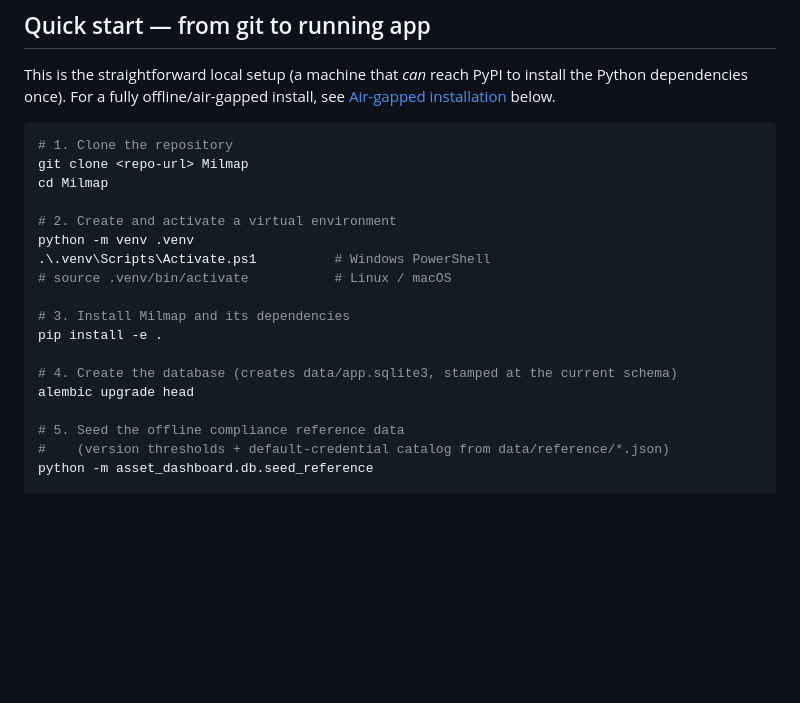
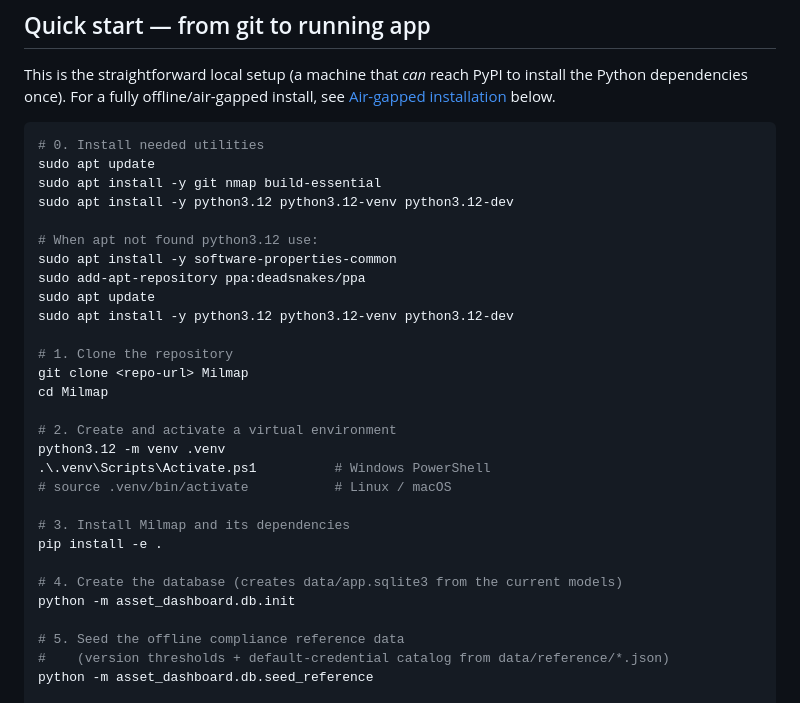
Before and after one commit to KuMuLaTiV4iK/Milmap, a Markdown page: README.md, the part around the change. GitHub-like rendering; blank space fills up the shorter version.

Commit message:
Revise README for Python setup and database creation
Updated Python installation instructions and database initialization step.

````diff
--- a/README.md
+++ b/README.md
@@ -208,20 +208,31 @@ install the Python dependencies once). For a fully offline/air-gapped install,
 see [Air-gapped installation](#air-gapped-installation) below.
 
 ```powershell
+# 0. Install needed utilities
+sudo apt update
+sudo apt install -y git nmap build-essential
+sudo apt install -y python3.12 python3.12-venv python3.12-dev
+
+# When apt not found python3.12 use:
+sudo apt install -y software-properties-common
+sudo add-apt-repository ppa:deadsnakes/ppa
+sudo apt update
+sudo apt install -y python3.12 python3.12-venv python3.12-dev
+
 # 1. Clone the repository
 git clone <repo-url> Milmap
 cd Milmap
 
 # 2. Create and activate a virtual environment
-python -m venv .venv
+python3.12 -m venv .venv
 .\.venv\Scripts\Activate.ps1          # Windows PowerShell
 # source .venv/bin/activate           # Linux / macOS
 
 # 3. Install Milmap and its dependencies
 pip install -e .
 
-# 4. Create the database (creates data/app.sqlite3, stamped at the current schema)
-alembic upgrade head
+# 4. Create the database (creates data/app.sqlite3 from the current models)
+python -m asset_dashboard.db.init
 
 # 5. Seed the offline compliance reference data
 #    (version thresholds + default-credential catalog from data/reference/*.json)
````
